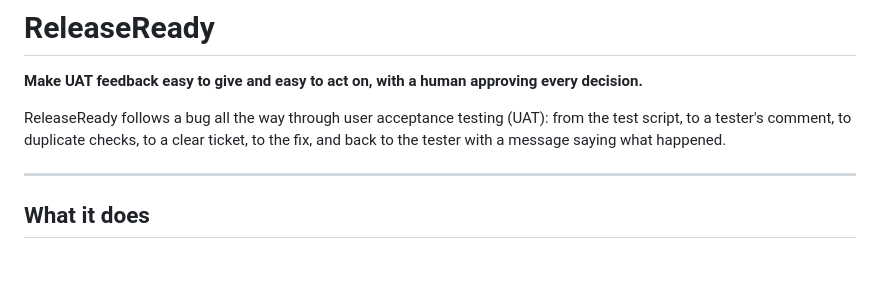
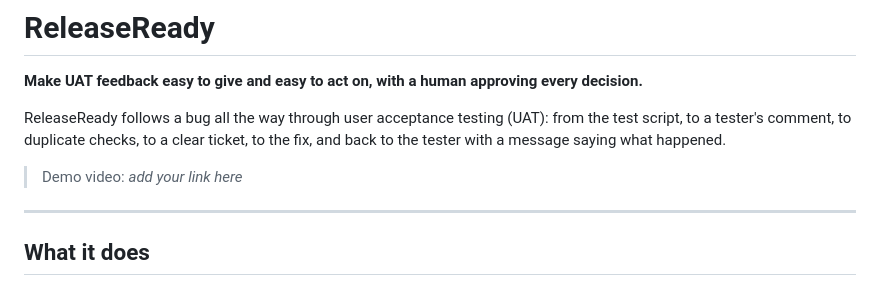
Before and after one commit to phutrong0207/ReleaseReady, a Markdown page: README.md, the part around the change. GitHub-like rendering; blank space fills up the shorter version.

```diff
--- a/README.md
+++ b/README.md
@@ -4,6 +4,7 @@
 
 ReleaseReady follows a bug all the way through user acceptance testing (UAT): from the test script, to a tester's comment, to duplicate checks, to a clear ticket, to the fix, and back to the tester with a message saying what happened.
 
+> Demo video: _add your link here_
 
 ---
 
```
